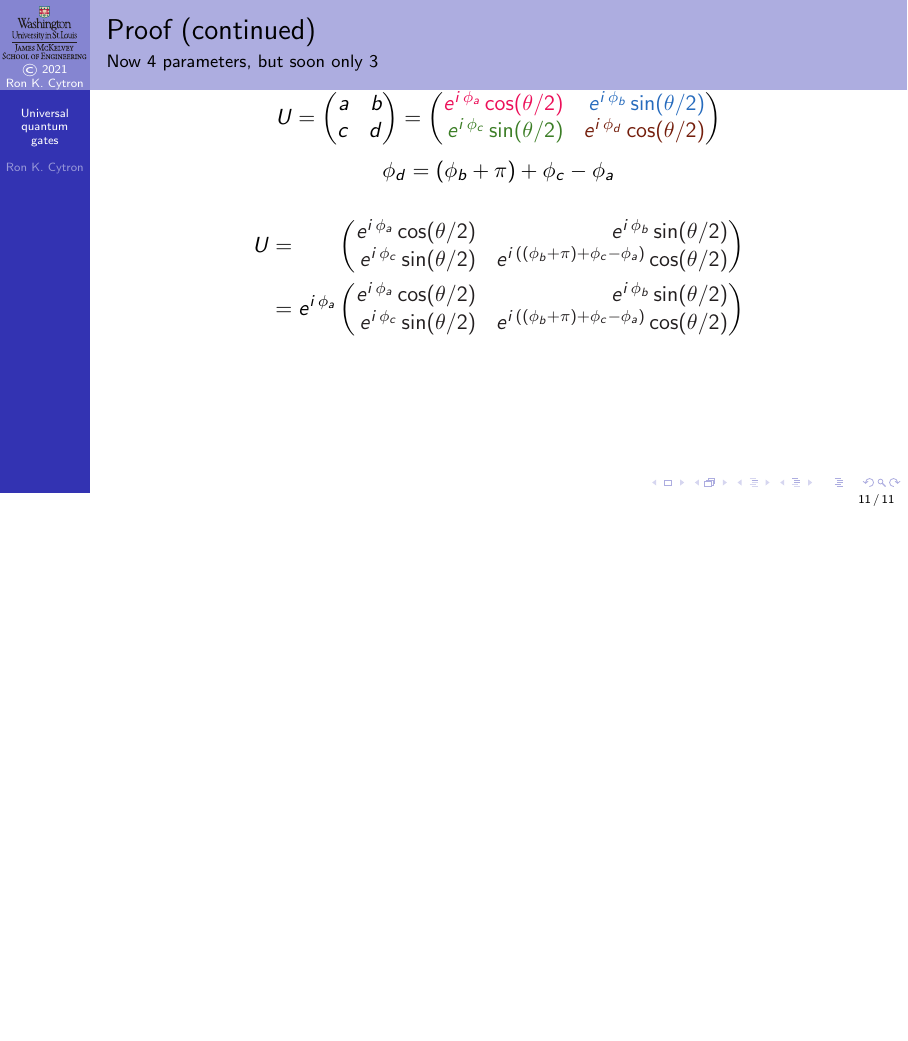
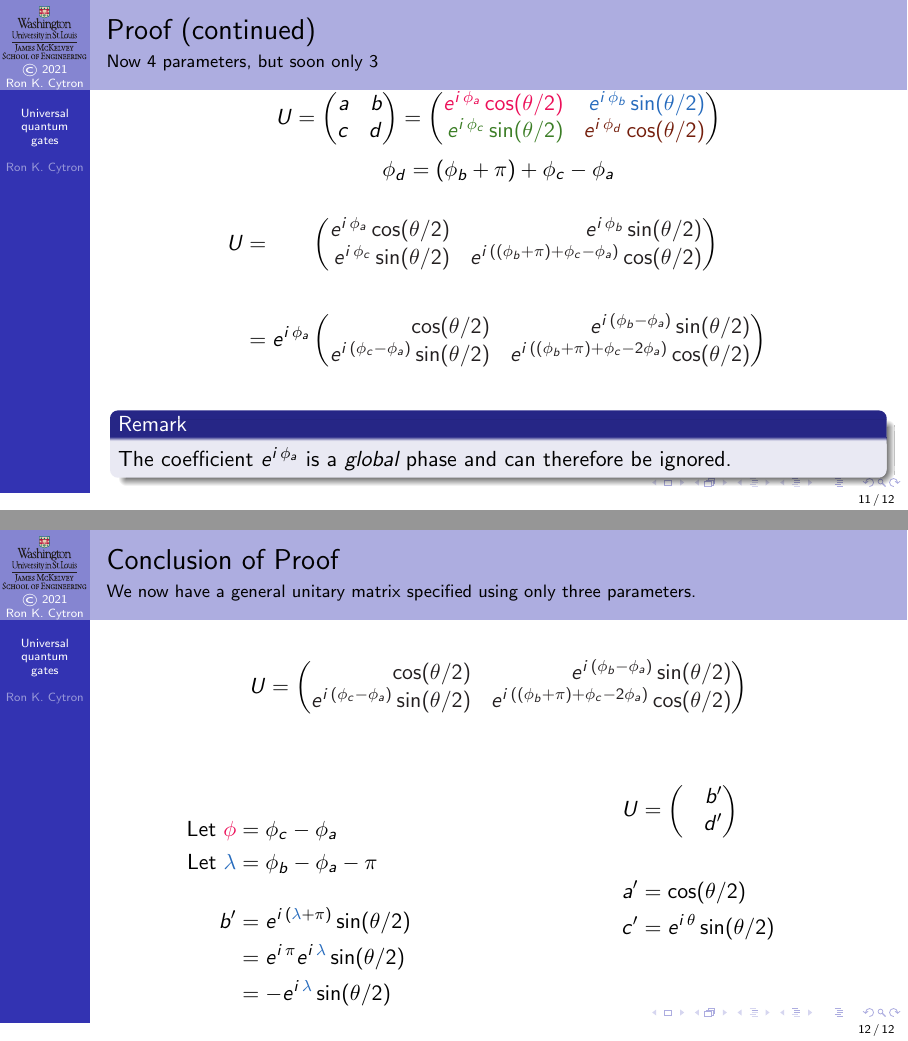
Before and after one commit to ProfRonCytron/ZeboCopy, LaTeX slides (single.tex, which reads 08.tex): page 36 of 36 before the commit and pages 39 and 44 of 44 after it, the two joined at a grey line, the shorter picture padded with empty space. Compiled offline with pdfLaTeX.

Commit message:
Update on Overleaf.

```diff
--- a/08.tex
+++ b/08.tex
@@ -183,9 +183,58 @@ We next eliminate $\phi_{d}$ in favor of the other phases.
     \phi_{d} = (\phi_{b}+\pi) + \phi_{c}-\phi_{a}
     \]
     \begin{align*}
+    \visible<2->{
     U&=
-    \SQBG{\phantom{\ExpPhase{\phi_a}}}{\textcolor{Black}{\ExpPhase{\phi_{a}}\cos(\theta/2)}}{\textcolor{Black}{\ExpPhase{\phi_{b}}\sin(\theta/2)}}{\textcolor{Black}{\ExpPhase{\phi_{c}}\sin(\theta/2)}}{\textcolor{Black}{\ExpPhase{((\phi_{b}+\pi) + \phi_{c}-\phi_{a})}\cos(\theta/2)}} \\
-    &= \SQBG{\ExpPhase{\phi_a}}{\textcolor{Black}{\ExpPhase{\phi_{a}}\cos(\theta/2)}}{\textcolor{Black}{\ExpPhase{\phi_{b}}\sin(\theta/2)}}{\textcolor{Black}{\ExpPhase{\phi_{c}}\sin(\theta/2)}}{\textcolor{Black}{\ExpPhase{((\phi_{b}+\pi) + \phi_{c}-\phi_{a})}\cos(\theta/2)}}
+\SQBG{%
+    \phantom{\ExpPhase{\phi_a}}}{%
+    \textcolor{Black}{\ExpPhase{\phi_{a}}\cos(\theta/2)}}{%
+    \textcolor{Black}{\ExpPhase{\phi_{b}}\sin(\theta/2)}}{%
+    \textcolor{Black}{\ExpPhase{\phi_{c}}\sin(\theta/2)}}{%
+    \textcolor{Black}{\ExpPhase{((\phi_{b}+\pi) + \phi_{c}-\phi_{a})}\cos(\theta/2)}} \\[1.5em]}
+    \visible<3->{
+    &= \SQBG{%
+    \ExpPhase{\phi_a}}{%
+    \textcolor{Black}{\cos(\theta/2)}}{%
+    \textcolor{Black}{\ExpPhase{(\phi_{b}-\phi_{a})}\sin(\theta/2)}}{%
+    \textcolor{Black}{\ExpPhase{(\phi_{c}-\phi_{a})}\sin(\theta/2)}}{%
+    \textcolor{Black}{\ExpPhase{((\phi_{b}+\pi) + \phi_{c}-2\phi_{a})}\cos(\theta/2)}}}
     \end{align*}
+\OnlyRemark{4}{
+The coefficient $\ExpPhase{\phi_{a}}$ is a \emph{global} phase and can therefore be ignored.}
 
 \end{frame}
+\begin{frame}{Conclusion of Proof}{We now have a general unitary matrix specified using only three parameters.}
+\def\Phii{\textcolor{OrangeRed}{\phi}}
+\def\Lambdaa{\textcolor{NavyBlue}{\lambda}}
+\[
+U = \SQBG{%
+    \relax}{%
+    \textcolor{Black}{\cos(\theta/2)}}{%
+    \textcolor{Black}{\ExpPhase{(\phi_{b}-\phi_{a})}\sin(\theta/2)}}{%
+    \textcolor{Black}{\ExpPhase{(\phi_{c}-\phi_{a})}\sin(\theta/2)}}{%
+    \textcolor{Black}{\ExpPhase{((\phi_{b}+\pi) + \phi_{c}-2\phi_{a})}\cos(\theta/2)}}
+    \]
+\TwoColumns{%
+
+\begin{align*}
+     \visible<2->{\mbox{Let } \Phii &= \phi_{c}-\phi_{a} \\
+     \mbox{Let } \Lambdaa &= \phi_{b}-\phi_{a}-\pi \\[1em]}
+     \visible<5->{%
+     b' &= \ExpPhase{(\Lambdaa+\pi)}\sin(\theta/2) \\
+     &= \ExpPhase{\pi}\ExpPhase{\Lambdaa}\sin(\theta/2) \\
+     &= -\ExpPhase{\Lambdaa}\sin(\theta/2)}
+\end{align*}
+}{%
+\begin{align*}
+\visible<3->{%
+U &= \SQBG{}{%
+\only<3>{a'}}{%
+b'}{%
+\only<3>{c'}}{%
+d'}\\[1.5em]}
+\visible<4->{a' &= \cos(\theta/2) \\
+    c' &= \ExpPhase{\theta}\sin(\theta/2)}
+\end{align*}
+}
+
+\end{frame}
```
